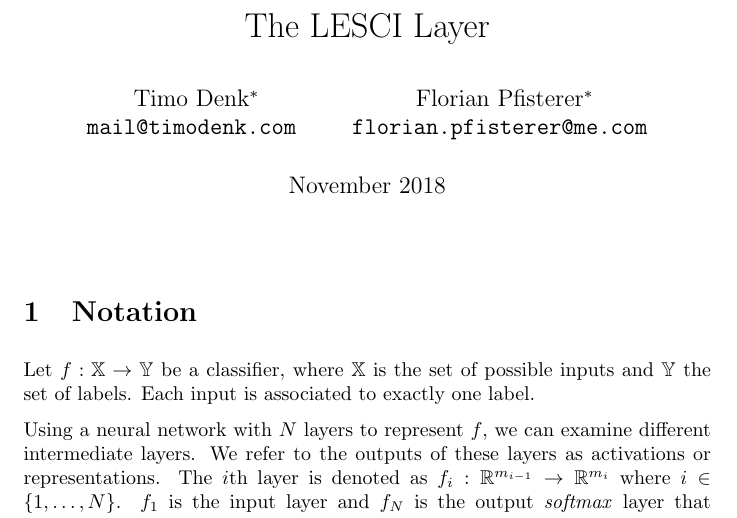
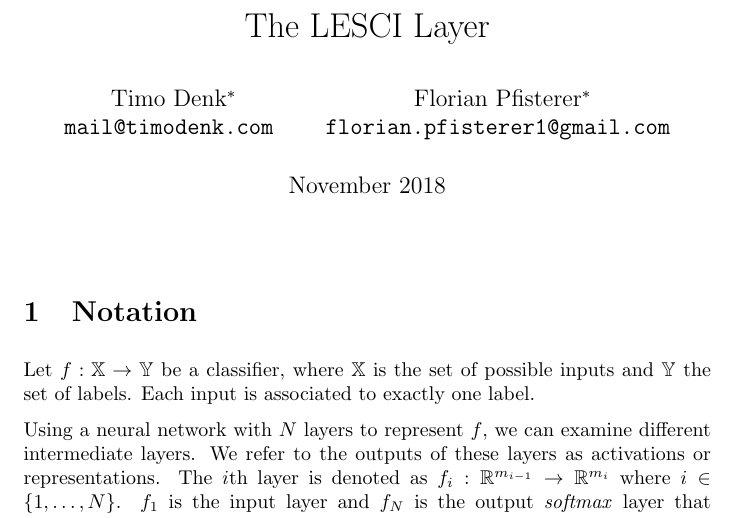
Before and after one commit to Simsso/NIPS-2018-Adversarial-Vision-Challenge, a LaTeX document (docs/article/article.tex): part of page 1 of 4, cut so that both start at the same text. Compiled offline with pdfLaTeX.

Commit message:
Small fix in article

```diff
--- a/docs/article/article.tex
+++ b/docs/article/article.tex
@@ -28,7 +28,7 @@
   \texttt{mail@timodenk.com}
   \and
   Florian Pfisterer\footnotemark[1]\\
-  \texttt{florian.pfisterer@me.com}
+  \texttt{florian.pfisterer1@gmail.com}
 }
 \date{November 2018}
 
```
Also changed, not shown: docs/article/article.pdf.
